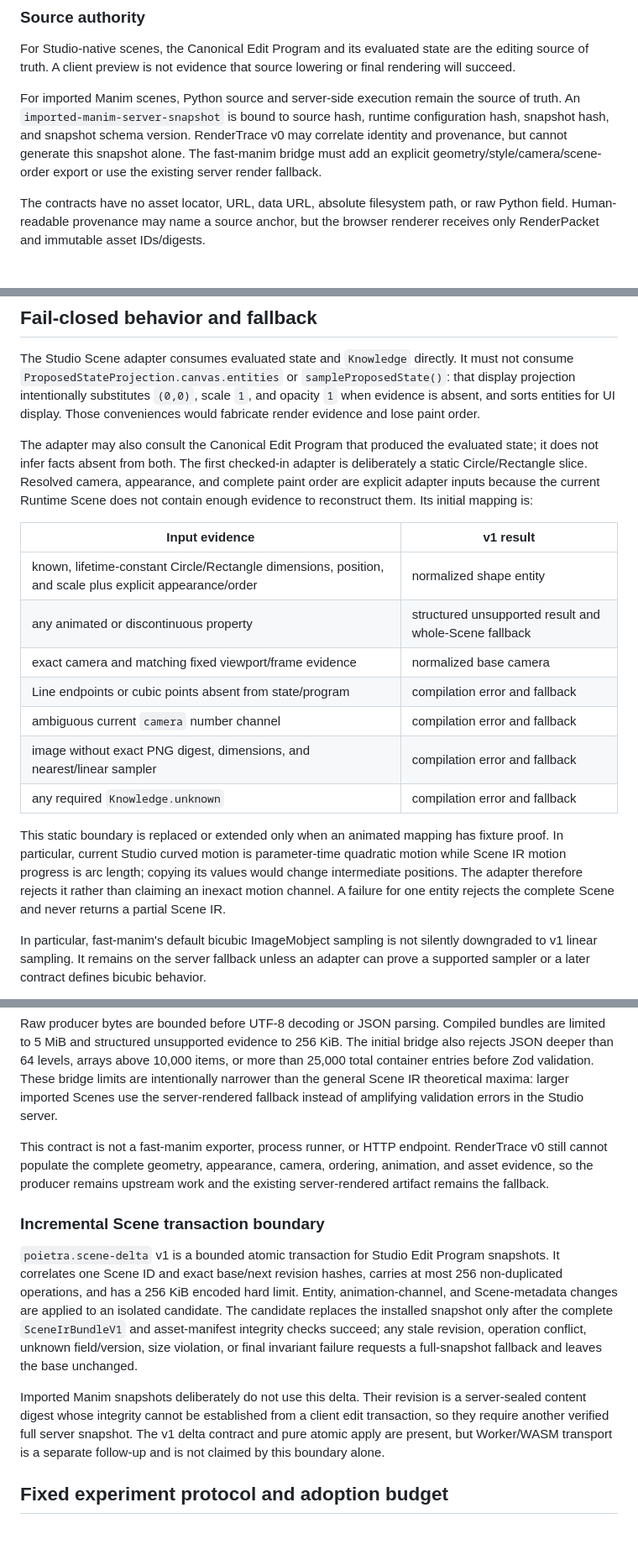
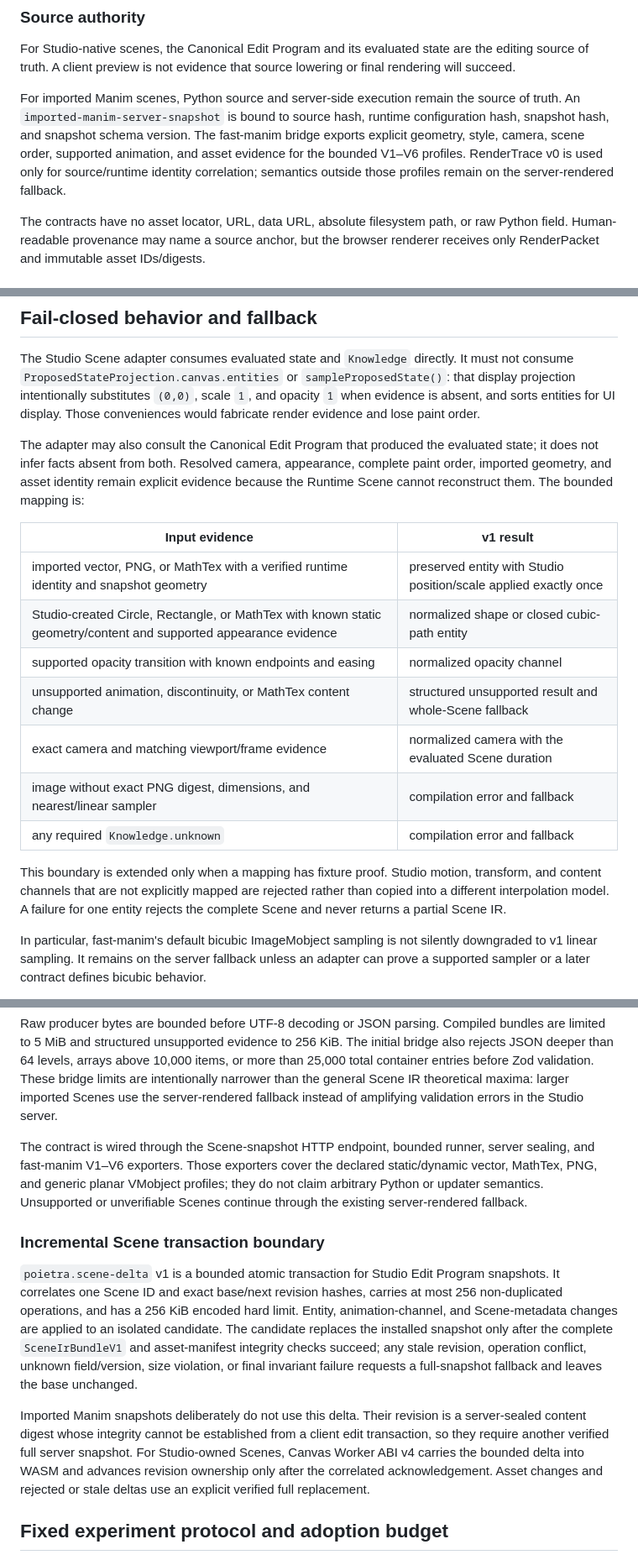
Before and after one commit to Poietra/studio-lab, a Markdown page: docs/adr/0002-poietra-engine-ir-contracts.md, 3 parts joined by grey strips. Shown at 84% size. Drawn GitHub-style; blank space fills up the shorter version.

Commit message:
docs(engine): align ADR with implemented boundaries

```diff
--- a/docs/adr/0002-poietra-engine-ir-contracts.md
+++ b/docs/adr/0002-poietra-engine-ir-contracts.md
@@ -161,10 +162,11 @@ or final rendering will succeed.
 
 For imported Manim scenes, Python source and server-side execution remain the
 source of truth. An `imported-manim-server-snapshot` is bound to source hash,
-runtime configuration hash, snapshot hash, and snapshot schema version. RenderTrace
-v0 may correlate identity and provenance, but cannot generate this snapshot alone.
-The fast-manim bridge must add an explicit geometry/style/camera/scene-order export
-or use the existing server render fallback.
+runtime configuration hash, snapshot hash, and snapshot schema version. The
+fast-manim bridge exports explicit geometry, style, camera, scene order, supported
+animation, and asset evidence for the bounded V1–V6 profiles. RenderTrace v0 is
+used only for source/runtime identity correlation; semantics outside those
+profiles remain on the server-rendered fallback.
 
 The contracts have no asset locator, URL, data URL, absolute filesystem path, or
 raw Python field. Human-readable provenance may name a source anchor, but the
@@ -302,28 +306,25 @@ that display projection intentionally substitutes `(0,0)`, scale `1`, and opacit
 would fabricate render evidence and lose paint order.
 
 The adapter may also consult the Canonical Edit Program that produced the
-evaluated state; it does not infer facts absent from both. The first checked-in
-adapter is deliberately a static Circle/Rectangle slice. Resolved camera,
-appearance, and complete paint order are explicit adapter inputs because the
-current Runtime Scene does not contain enough evidence to reconstruct them. Its
-initial mapping is:
+evaluated state; it does not infer facts absent from both. Resolved camera,
+appearance, complete paint order, imported geometry, and asset identity remain
+explicit evidence because the Runtime Scene cannot reconstruct them. The bounded
+mapping is:
 
 | Input evidence | v1 result |
 | --- | --- |
-| known, lifetime-constant Circle/Rectangle dimensions, position, and scale plus explicit appearance/order | normalized shape entity |
-| any animated or discontinuous property | structured unsupported result and whole-Scene fallback |
-| exact camera and matching fixed viewport/frame evidence | normalized base camera |
-| Line endpoints or cubic points absent from state/program | compilation error and fallback |
-| ambiguous current `camera` number channel | compilation error and fallback |
+| imported vector, PNG, or MathTex with a verified runtime identity and snapshot geometry | preserved entity with Studio position/scale applied exactly once |
+| Studio-created Circle, Rectangle, or MathTex with known static geometry/content and supported appearance evidence | normalized shape or closed cubic-path entity |
+| supported opacity transition with known endpoints and easing | normalized opacity channel |
+| unsupported animation, discontinuity, or MathTex content change | structured unsupported result and whole-Scene fallback |
+| exact camera and matching viewport/frame evidence | normalized camera with the evaluated Scene duration |
 | image without exact PNG digest, dimensions, and nearest/linear sampler | compilation error and fallback |
 | any required `Knowledge.unknown` | compilation error and fallback |
 
-This static boundary is replaced or extended only when an animated mapping has
-fixture proof. In particular, current Studio curved motion is parameter-time
-quadratic motion while Scene IR motion progress is arc length; copying its values
-would change intermediate positions. The adapter therefore rejects it rather than
-claiming an inexact motion channel. A failure for one entity rejects the complete
-Scene and never returns a partial Scene IR.
+This boundary is extended only when a mapping has fixture proof. Studio motion,
+transform, and content channels that are not explicitly mapped are rejected rather
+than copied into a different interpolation model. A failure for one entity rejects
+the complete Scene and never returns a partial Scene IR.
 
 In particular, fast-manim's default bicubic ImageMobject sampling is not silently
 downgraded to v1 linear sampling. It remains on the server fallback unless an
@@ -390,10 +391,11 @@ limits are intentionally narrower than the general Scene IR theoretical maxima:
 larger imported Scenes use the server-rendered fallback instead of amplifying
 validation errors in the Studio server.
 
-This contract is not a fast-manim exporter, process runner, or HTTP endpoint.
-RenderTrace v0 still cannot populate the complete geometry, appearance, camera,
-ordering, animation, and asset evidence, so the producer remains upstream work
-and the existing server-rendered artifact remains the fallback.
+The contract is wired through the Scene-snapshot HTTP endpoint, bounded runner,
+server sealing, and fast-manim V1–V6 exporters. Those exporters cover the declared
+static/dynamic vector, MathTex, PNG, and generic planar VMobject profiles; they do
+not claim arbitrary Python or updater semantics. Unsupported or unverifiable
+Scenes continue through the existing server-rendered fallback.
 
 ### Incremental Scene transaction boundary
 
@@ -408,9 +410,10 @@ failure requests a full-snapshot fallback and leaves the base unchanged.
 
 Imported Manim snapshots deliberately do not use this delta. Their revision is a
 server-sealed content digest whose integrity cannot be established from a client
-edit transaction, so they require another verified full server snapshot. The v1
-delta contract and pure atomic apply are present, but Worker/WASM transport is a
-separate follow-up and is not claimed by this boundary alone.
+edit transaction, so they require another verified full server snapshot. For
+Studio-owned Scenes, Canvas Worker ABI v4 carries the bounded delta into WASM and
+advances revision ownership only after the correlated acknowledgement. Asset
+changes and rejected or stale deltas use an explicit verified full replacement.
 
 ## Fixed experiment protocol and adoption budget
 
```
Also changed, not shown: other parts of docs/adr/0002-poietra-engine-ir-contracts.md (+13 -10 lines).
